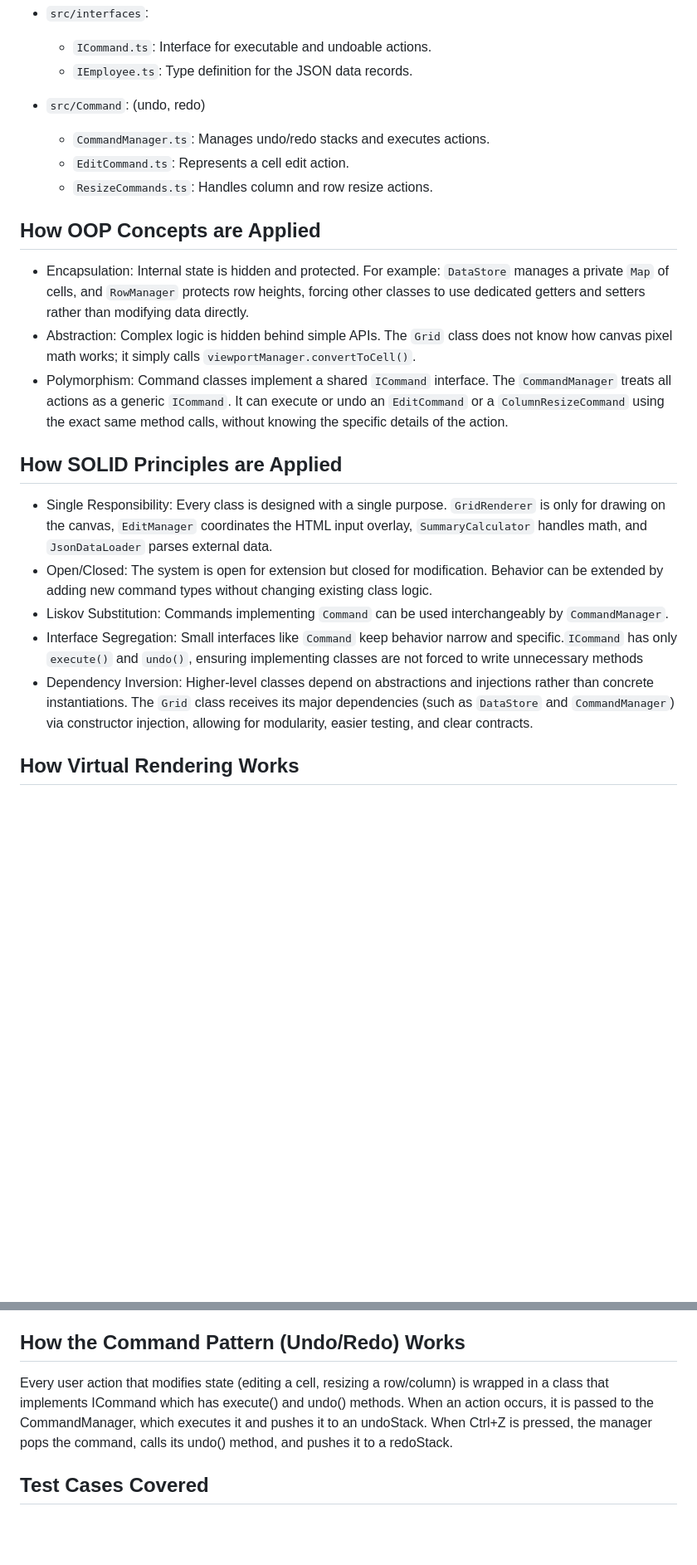
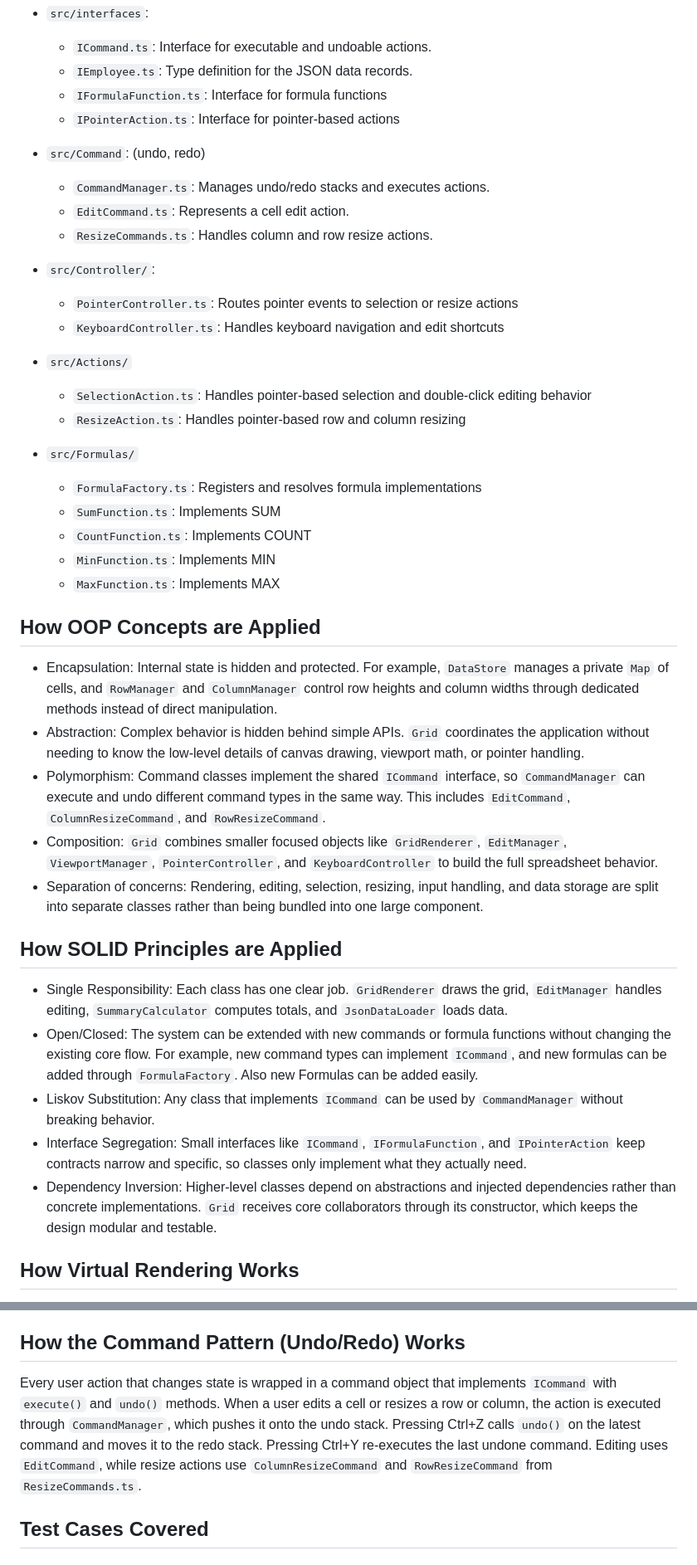
Before and after one commit to djdivyan/Excel-Grid, a Markdown page: readme.md, 2 parts joined by grey strips. Shown at 83% size. Drawn GitHub-style; blank space fills up the shorter version.

```diff
--- a/readme.md
+++ b/readme.md
@@ -55,24 +55,43 @@ The objective of this project is to build a high-performance, Excel-like spreads
 - `src/interfaces`:
     - `ICommand.ts`: Interface for executable and undoable actions.
     - `IEmployee.ts`: Type definition for the JSON data records.
+    - `IFormulaFunction.ts`: Interface for formula functions
+    - `IPointerAction.ts`: Interface for pointer-based actions
 
 - `src/Command`: (undo, redo)
     - `CommandManager.ts`: Manages undo/redo stacks and executes actions.
     - `EditCommand.ts`: Represents a cell edit action.
     - `ResizeCommands.ts`: Handles column and row resize actions.
 
+- `src/Controller/`:
+    - `PointerController.ts`: Routes pointer events to selection or resize actions
+    - `KeyboardController.ts`: Handles keyboard navigation and edit shortcuts
+
+- `src/Actions/`
+    - `SelectionAction.ts`: Handles pointer-based selection and double-click editing behavior
+    - `ResizeAction.ts`: Handles pointer-based row and column resizing
+
+- `src/Formulas/`
+    - `FormulaFactory.ts`: Registers and resolves formula implementations
+    - `SumFunction.ts`: Implements SUM
+    - `CountFunction.ts`: Implements COUNT
+    - `MinFunction.ts`: Implements MIN
+    - `MaxFunction.ts`: Implements MAX
+
 
 ## How OOP Concepts are Applied
-- Encapsulation: Internal state is hidden and protected. For example: `DataStore` manages a private `Map` of cells, and `RowManager` protects row heights, forcing other classes to use dedicated getters and setters rather than modifying data directly.
-- Abstraction: Complex logic is hidden behind simple APIs. The `Grid` class does not know how canvas pixel math works; it simply calls `viewportManager.convertToCell()`.
-- Polymorphism: Command classes implement a shared `ICommand` interface. The `CommandManager` treats all actions as a generic `ICommand`. It can execute or undo an `EditCommand` or a `ColumnResizeCommand` using the exact same method calls, without knowing the specific details of the action.
+- Encapsulation: Internal state is hidden and protected. For example, `DataStore` manages a private `Map` of cells, and `RowManager` and `ColumnManager` control row heights and column widths through dedicated methods instead of direct manipulation.
+- Abstraction: Complex behavior is hidden behind simple APIs. `Grid` coordinates the application without needing to know the low-level details of canvas drawing, viewport math, or pointer handling.
+- Polymorphism: Command classes implement the shared `ICommand` interface, so `CommandManager` can execute and undo different command types in the same way. This includes `EditCommand`, `ColumnResizeCommand`, and `RowResizeCommand`.
+- Composition: `Grid` combines smaller focused objects like `GridRenderer`, `EditManager`, `ViewportManager`, `PointerController`, and `KeyboardController` to build the full spreadsheet behavior.
+- Separation of concerns: Rendering, editing, selection, resizing, input handling, and data storage are split into separate classes rather than being bundled into one large component.
 
 ## How SOLID Principles are Applied
-- Single Responsibility: Every class is designed with a single purpose. `GridRenderer` is only for drawing on the canvas, `EditManager` coordinates the HTML input overlay, `SummaryCalculator` handles math, and `JsonDataLoader` parses external data.
-- Open/Closed: The system is open for extension but closed for modification. Behavior can be extended by adding new command types without changing existing class logic.
-- Liskov Substitution: Commands implementing `Command` can be used interchangeably by `CommandManager`.
-- Interface Segregation: Small interfaces like `Command` keep behavior narrow and specific.`ICommand` has only `execute()` and `undo()`, ensuring implementing classes are not forced to write unnecessary methods
-- Dependency Inversion: Higher-level classes depend on abstractions and injections rather than concrete instantiations. The `Grid` class receives its major dependencies (such as `DataStore` and `CommandManager`) via constructor injection, allowing for modularity, easier testing, and clear contracts.
+- Single Responsibility: Each class has one clear job. `GridRenderer` draws the grid, `EditManager` handles editing, `SummaryCalculator` computes totals, and `JsonDataLoader` loads data.
+- Open/Closed: The system can be extended with new commands or formula functions without changing the existing core flow. For example, new command types can implement `ICommand`, and new formulas can be added through `FormulaFactory`. Also new Formulas can be added easily.
+- Liskov Substitution: Any class that implements `ICommand` can be used by `CommandManager` without breaking behavior.
+- Interface Segregation: Small interfaces like `ICommand`, `IFormulaFunction`, and `IPointerAction` keep contracts narrow and specific, so classes only implement what they actually need.
+- Dependency Inversion: Higher-level classes depend on abstractions and injected dependencies rather than concrete implementations. `Grid` receives core collaborators through its constructor, which keeps the design modular and testable.
 
 ## How Virtual Rendering Works
 Rendering 100,000 rows x 500 columns would freeze the browser if processed via the DOM. Instead, this project uses a Virtual Render loop:
@@ -85,8 +104,10 @@ Data generation is handled by a script (generateData.js) which generates 50,000
 At runtime, app.ts delegates the loading to JsonDataLoader, which fetches the JSON asynchronously, parses it, and maps it directly into the DataStore's sparse matrix map.
 
 ## How the Command Pattern (Undo/Redo) Works
-Every user action that modifies state (editing a cell, resizing a row/column) is wrapped in a class that implements ICommand which has execute() and undo() methods.
-When an action occurs, it is passed to the CommandManager, which executes it and pushes it to an undoStack. When Ctrl+Z is pressed, the manager pops the command, calls its undo() method, and pushes it to a redoStack.
+Every user action that changes state is wrapped in a command object that implements `ICommand` with `execute()` and `undo()` methods.
+When a user edits a cell or resizes a row or column, the action is executed through `CommandManager`, which pushes it onto the undo stack. Pressing Ctrl+Z calls `undo()` on the latest command and moves it to the redo stack. Pressing Ctrl+Y re-executes the last undone command.
+Editing uses `EditCommand`, while resize actions use `ColumnResizeCommand` and `RowResizeCommand` from `ResizeCommands.ts`.
+
 
 ## Test Cases Covered
 
```
Also changed, not shown: other parts of readme.md (+2 -2 lines).
